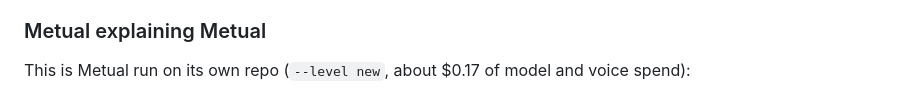
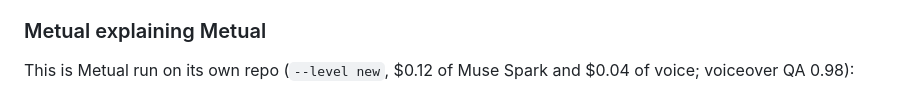
Before and after one commit to slubbles/explainlike, a Markdown page: README.md, the part around the change. Drawn GitHub-style.

```diff
--- a/README.md
+++ b/README.md
@@ -10,7 +10,7 @@ Paste a GitHub repo, an X post or an article. Get a **whiteboard explainer video
 
 ### Metual explaining Metual
 
-This is Metual run on its own repo (`--level new`, about $0.17 of model and voice spend):
+This is Metual run on its own repo (`--level new`, $0.12 of Muse Spark and $0.04 of voice; voiceover QA 0.98):
 
 ![Metual drawing its own architecture](docs/media/metual-self.gif)
 
```
Also changed, not shown: docs/media/metual-self.contact.jpg (added), docs/media/metual-self.gif (added), docs/media/umami-light.contact.jpg (added).
